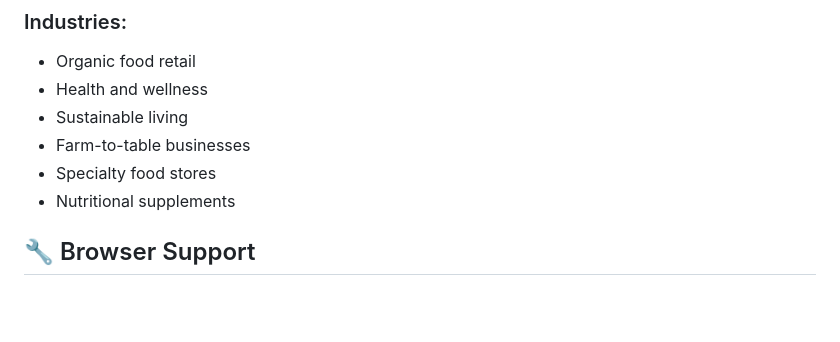
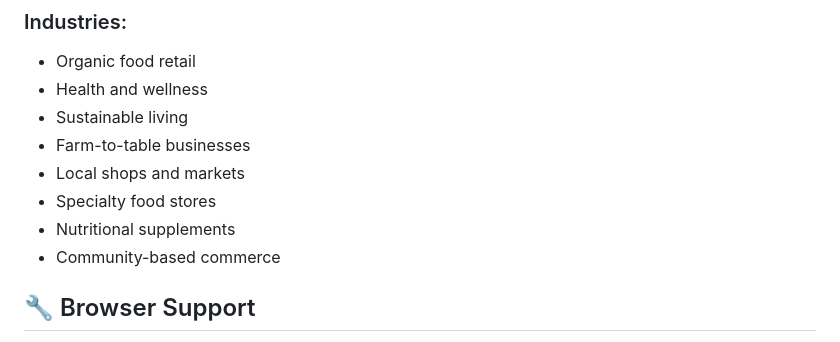
Before and after one commit to kanishkabutolia/Shopper-s-guide, a Markdown page: README.md, the part around the change. Rendered like a GitHub page; blank space fills up the shorter version.

Commit message:
auto-commit for f8b513a3-eb9f-4c6b-a5c5-6cb5e0cfc20a

```diff
--- a/README.md
+++ b/README.md
@@ -177,8 +177,10 @@ shopper-s-guide/
 - Health and wellness
 - Sustainable living
 - Farm-to-table businesses
+- Local shops and markets
 - Specialty food stores
 - Nutritional supplements
+- Community-based commerce
 
 ## 🔧 Browser Support
 
```
